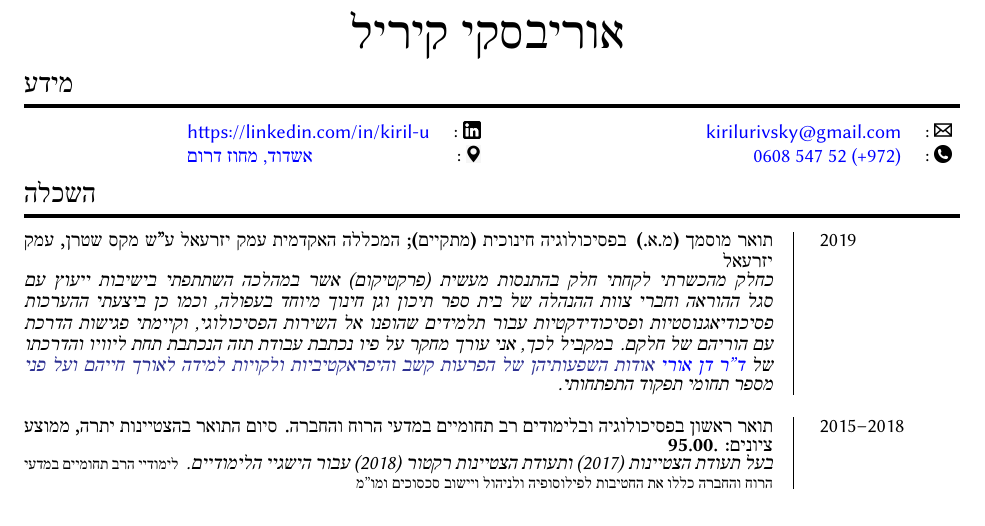
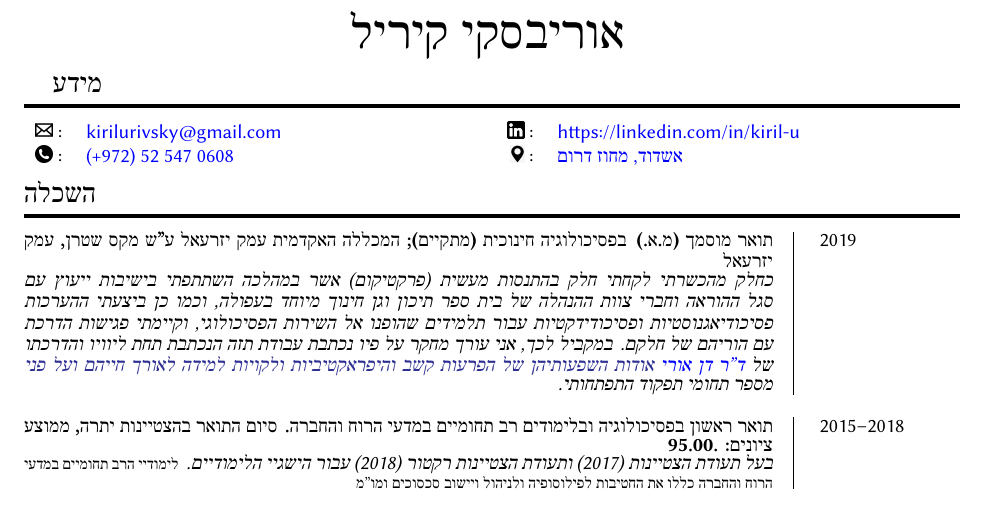
Before and after one commit to kiril-u/cv, a LaTeX CV (cv-a/main.tex): part of page 1 of 3, cut so that both start at the same text. Compiled offline with XeLaTeX.

Commit message:
txs auto checkin

```diff
--- a/cv-a/main.tex
+++ b/cv-a/main.tex
@@ -137,10 +136,10 @@
 \begin{minipage}[t]{.5\linewidth}
 \begin{tabular}{rl}
 \linkedin{} : &\href{https://www.linkedin.com/in/kiril-u}{https://linkedin.com/in/kiril-u}\\
-\location{} : &\href{https://goo.gl/maps/MSacjpSy7vZSKykP7}{אשדוד, מחוז דרום}
+\location{} : &\href{https://goo.gl/maps/MSacjpSy7vZSKykP7}{דרום מחוז אשדוד,}
 \end{tabular}
 \end{minipage}
-
+\setRTL
 \section{השכלה}
 
 \entry{2019}
```
Also changed, not shown: cv-a/main.tex (3 more changed lines).
